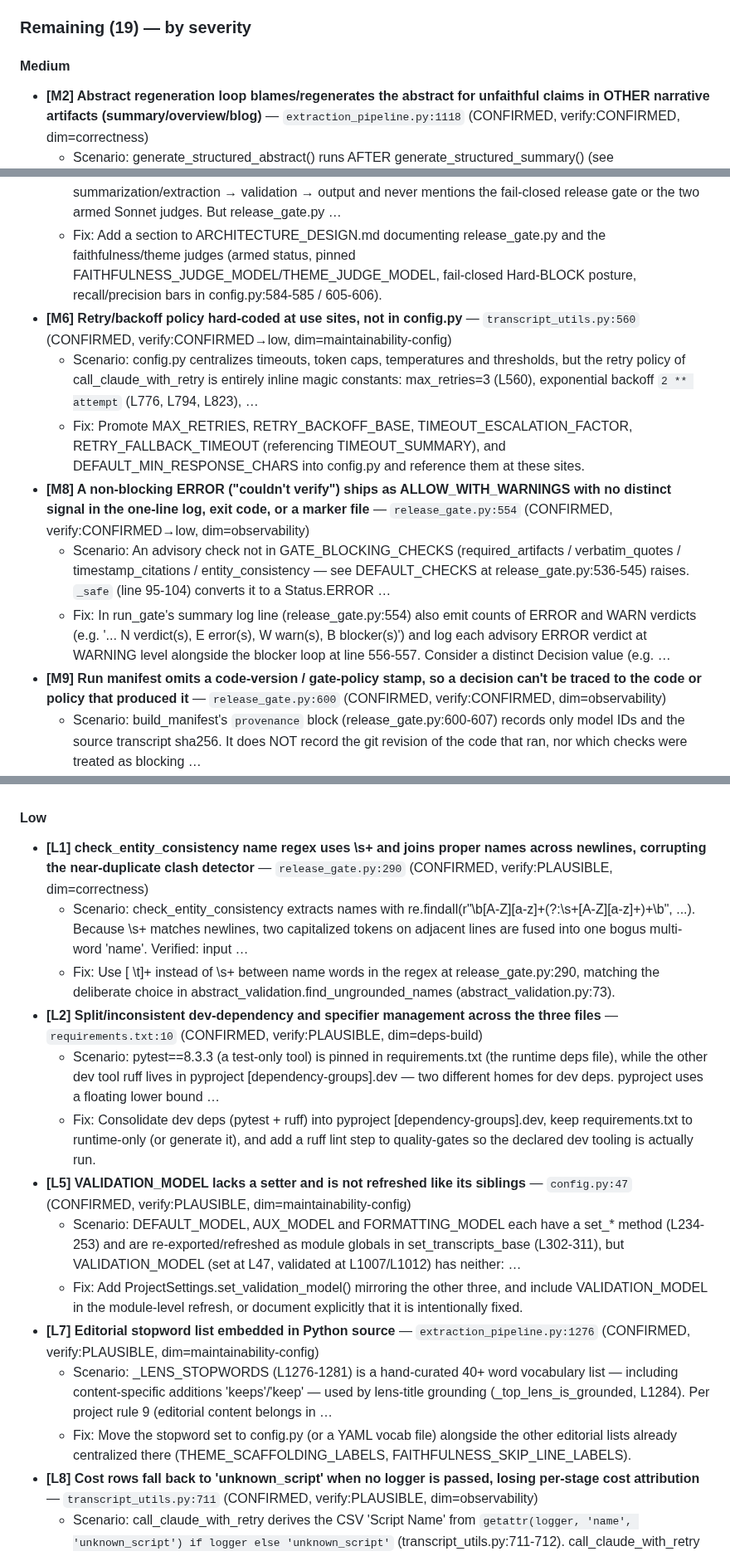
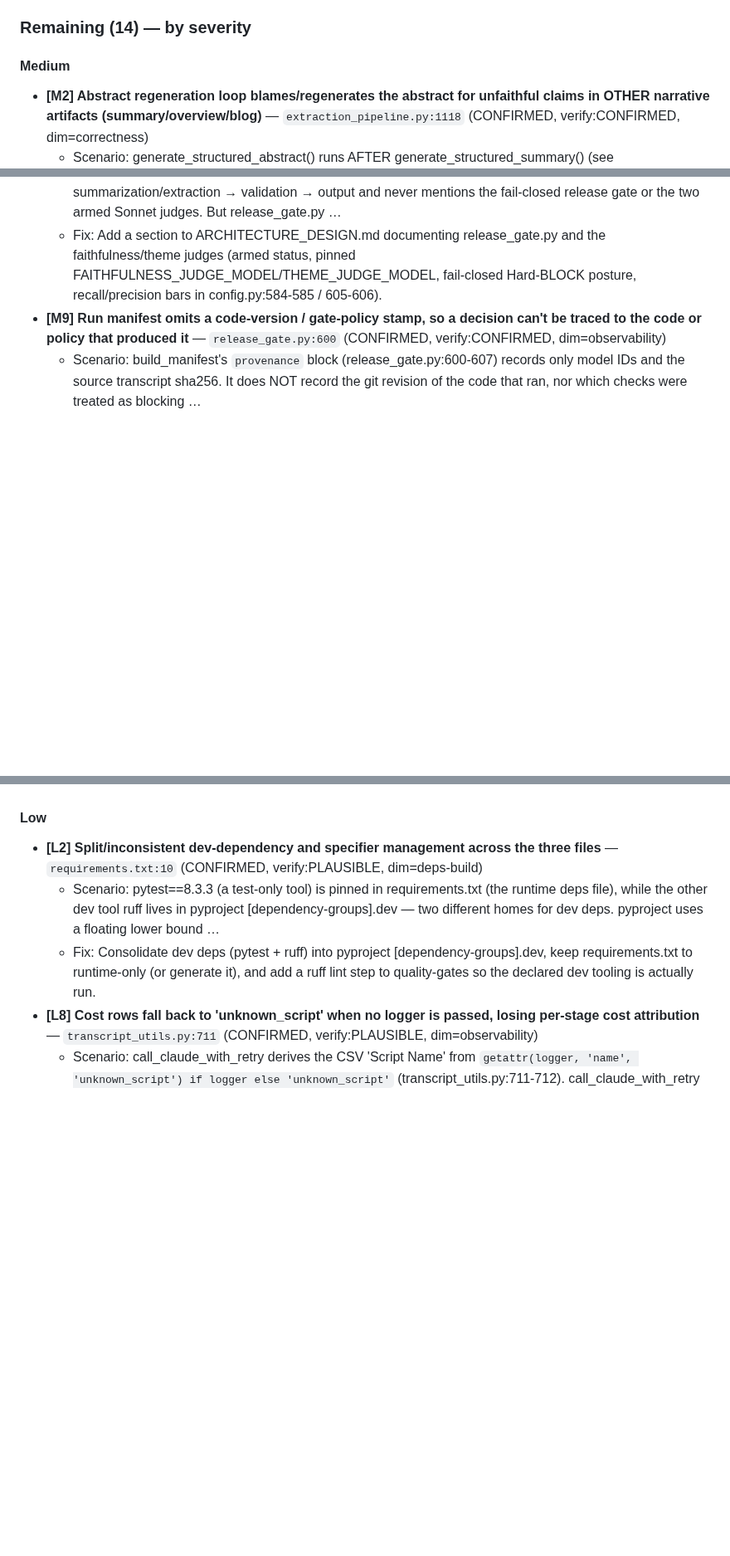
Before and after one commit to dbgnvan2/trans-summary, a Markdown page: TODO.md, 3 parts joined by grey strips. Shown at 83% size. Drawn GitHub-style; blank space fills up the shorter version.

```diff
--- a/TODO.md
+++ b/TODO.md
@@ -49,7 +54,7 @@ Full report: `docs/CODE_REVIEW_2026-07-18.md` (45-agent adversarial review, refu
   - Why deferred: confirm/remove the standalone CLI pipeline — needs a decision on whether it's still supported
 - **PyYAML / google deps (sweep #2):** `GoogleDocSummary.py` / `ListModels.py` import `google*`, undeclared in deps — peripheral scripts, don't break CI; add `google-api-python-client`/`google-auth-oauthlib` only if they're still used.
 
-### Remaining (19) — by severity
+### Remaining (14) — by severity
 
 #### Medium
 
@@ -59,12 +64,6 @@ Full report: `docs/CODE_REVIEW_2026-07-18.md` (45-agent adversarial review, refu
 - **[M4] ARCHITECTURE_DESIGN.md omits the entire release-gate / faithfulness-judge / theme-judge layer that now governs publishing** — `ARCHITECTURE_DESIGN.md:82` (CONFIRMED, verify:CONFIRMED, dim=docs-accuracy)
   - Scenario: The architecture doc (last touched Apr 10, 112 lines) describes the pipeline as formatting → summarization/extraction → validation → output and never mentions the fail-closed release gate or the two armed Sonnet judges. But release_gate.py …
   - Fix: Add a section to ARCHITECTURE_DESIGN.md documenting release_gate.py and the faithfulness/theme judges (armed status, pinned FAITHFULNESS_JUDGE_MODEL/THEME_JUDGE_MODEL, fail-closed Hard-BLOCK posture, recall/precision bars in config.py:584-585 / 605-606).
-- **[M6] Retry/backoff policy hard-coded at use sites, not in config.py** — `transcript_utils.py:560` (CONFIRMED, verify:CONFIRMED→low, dim=maintainability-config)
-  - Scenario: config.py centralizes timeouts, token caps, temperatures and thresholds, but the retry policy of call_claude_with_retry is entirely inline magic constants: max_retries=3 (L560), exponential backoff `2 ** attempt` (L776, L794, L823), …
-  - Fix: Promote MAX_RETRIES, RETRY_BACKOFF_BASE, TIMEOUT_ESCALATION_FACTOR, RETRY_FALLBACK_TIMEOUT (referencing TIMEOUT_SUMMARY), and DEFAULT_MIN_RESPONSE_CHARS into config.py and reference them at these sites.
-- **[M8] A non-blocking ERROR ("couldn't verify") ships as ALLOW_WITH_WARNINGS with no distinct signal in the one-line log, exit code, or a marker file** — `release_gate.py:554` (CONFIRMED, verify:CONFIRMED→low, dim=observability)
-  - Scenario: An advisory check not in GATE_BLOCKING_CHECKS (required_artifacts / verbatim_quotes / timestamp_citations / entity_consistency — see DEFAULT_CHECKS at release_gate.py:536-545) raises. `_safe` (line 95-104) converts it to a Status.ERROR …
-  - Fix: In run_gate's summary log line (release_gate.py:554) also emit counts of ERROR and WARN verdicts (e.g. '... N verdict(s), E error(s), W warn(s), B blocker(s)') and log each advisory ERROR verdict at WARNING level alongside the blocker loop at line 556-557. Consider a distinct Decision value (e.g. …
 - **[M9] Run manifest omits a code-version / gate-policy stamp, so a decision can't be traced to the code or policy that produced it** — `release_gate.py:600` (CONFIRMED, verify:CONFIRMED, dim=observability)
   - Scenario: build_manifest's `provenance` block (release_gate.py:600-607) records only model IDs and the source transcript sha256. It does NOT record the git revision of the code that ran, nor which checks were treated as blocking …
   - Fix: Add to build_manifest provenance: the git short revision (reuse the subprocess pattern from ts_gui.py:_current_git_revision) and a snapshot of the effective gate policy (sorted GATE_BLOCKING_CHECKS and GATE_ERROR_BLOCKS). This makes the single manifest artifact self-describing for reproducibility.
@@ -73,18 +72,9 @@ Full report: `docs/CODE_REVIEW_2026-07-18.md` (45-agent adversarial review, refu
   - Fix: Rename the header cells to match the data: 'Items'->'Model', 'Status'->'Stop Reason' in transcript_utils.py:399, and update analyze_token_usage.py:83 to read row["Model"]. Add a round-trip test asserting DictReader keys map to the intended values.
 #### Low
 
-- **[L1] check_entity_consistency name regex uses \s+ and joins proper names across newlines, corrupting the near-duplicate clash detector** — `release_gate.py:290` (CONFIRMED, verify:PLAUSIBLE, dim=correctness)
-  - Scenario: check_entity_consistency extracts names with re.findall(r"\b[A-Z][a-z]+(?:\s+[A-Z][a-z]+)+\b", ...). Because \s+ matches newlines, two capitalized tokens on adjacent lines are fused into one bogus multi-word 'name'. Verified: input …
-  - Fix: Use [ \t]+ instead of \s+ between name words in the regex at release_gate.py:290, matching the deliberate choice in abstract_validation.find_ungrounded_names (abstract_validation.py:73).
 - **[L2] Split/inconsistent dev-dependency and specifier management across the three files** — `requirements.txt:10` (CONFIRMED, verify:PLAUSIBLE, dim=deps-build)
   - Scenario: pytest==8.3.3 (a test-only tool) is pinned in requirements.txt (the runtime deps file), while the other dev tool ruff lives in pyproject [dependency-groups].dev — two different homes for dev deps. pyproject uses a floating lower bound …
   - Fix: Consolidate dev deps (pytest + ruff) into pyproject [dependency-groups].dev, keep requirements.txt to runtime-only (or generate it), and add a ruff lint step to quality-gates so the declared dev tooling is actually run.
-- **[L5] VALIDATION_MODEL lacks a setter and is not refreshed like its siblings** — `config.py:47` (CONFIRMED, verify:PLAUSIBLE, dim=maintainability-config)
-  - Scenario: DEFAULT_MODEL, AUX_MODEL and FORMATTING_MODEL each have a set_* method (L234-253) and are re-exported/refreshed as module globals in set_transcripts_base (L302-311), but VALIDATION_MODEL (set at L47, validated at L1007/L1012) has neither: …
-  - Fix: Add ProjectSettings.set_validation_model() mirroring the other three, and include VALIDATION_MODEL in the module-level refresh, or document explicitly that it is intentionally fixed.
-- **[L7] Editorial stopword list embedded in Python source** — `extraction_pipeline.py:1276` (CONFIRMED, verify:PLAUSIBLE, dim=maintainability-config)
-  - Scenario: _LENS_STOPWORDS (L1276-1281) is a hand-curated 40+ word vocabulary list — including content-specific additions 'keeps'/'keep' — used by lens-title grounding (_top_lens_is_grounded, L1284). Per project rule 9 (editorial content belongs in …
-  - Fix: Move the stopword set to config.py (or a YAML vocab file) alongside the other editorial lists already centralized there (THEME_SCAFFOLDING_LABELS, FAITHFULNESS_SKIP_LINE_LABELS).
 - **[L8] Cost rows fall back to 'unknown_script' when no logger is passed, losing per-stage cost attribution** — `transcript_utils.py:711` (CONFIRMED, verify:PLAUSIBLE, dim=observability)
   - Scenario: call_claude_with_retry derives the CSV 'Script Name' from `getattr(logger, 'name', 'unknown_script') if logger else 'unknown_script'` (transcript_utils.py:711-712). call_claude_with_retry defaults logger=None (line 561), and the coverage …
   - Fix: Either require a named logger on the cost-logging path, or have call_claude_with_retry accept an explicit `script_name` argument, or give verify_with_llm/validate_abstract_coverage a getLogger(__name__)-style fallback like the judges do, so no cost row is ever attributed to 'unknown_script'.
```
Also changed, not shown: other parts of TODO.md (+6 -1 lines), CHANGELOG.md (+12 -0 lines).
